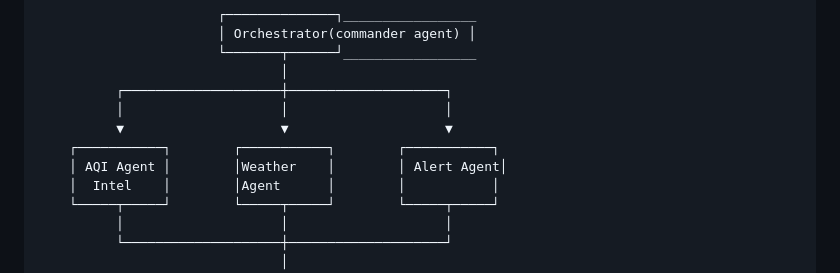
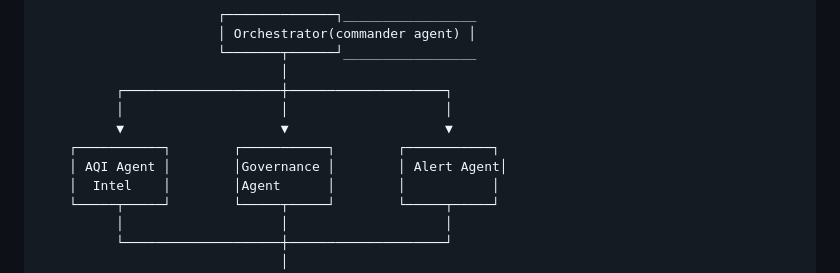
Before and after one commit to MananBhutada/S.A.A.S-v-3.10-bug-fixed-, a Markdown page: README.md, the part around the change. GitHub-like rendering.

Commit message:
Update Weather Agent name to Weather Governance

```diff
--- a/README.md
+++ b/README.md
@@ -270,7 +270,7 @@ Conceptually:
           │                    │                    │
           ▼                    ▼                    ▼
     ┌───────────┐        ┌───────────┐        ┌───────────┐
-    │ AQI Agent │        │Weather    │        │ Alert Agent│
+    │ AQI Agent │        │Governance │        │ Alert Agent│
     │  Intel    │        │Agent      │        │           │
     └─────┬─────┘        └─────┬─────┘        └─────┬─────┘
           │                    │                    │
```
